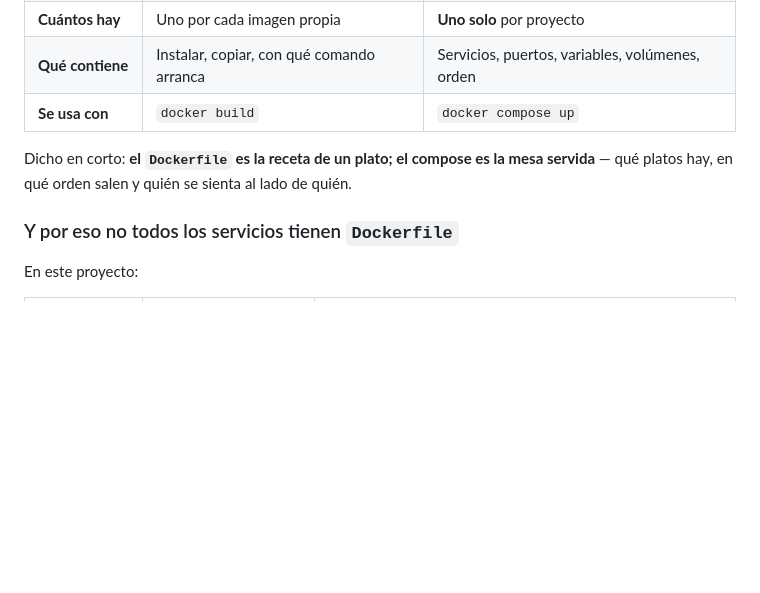
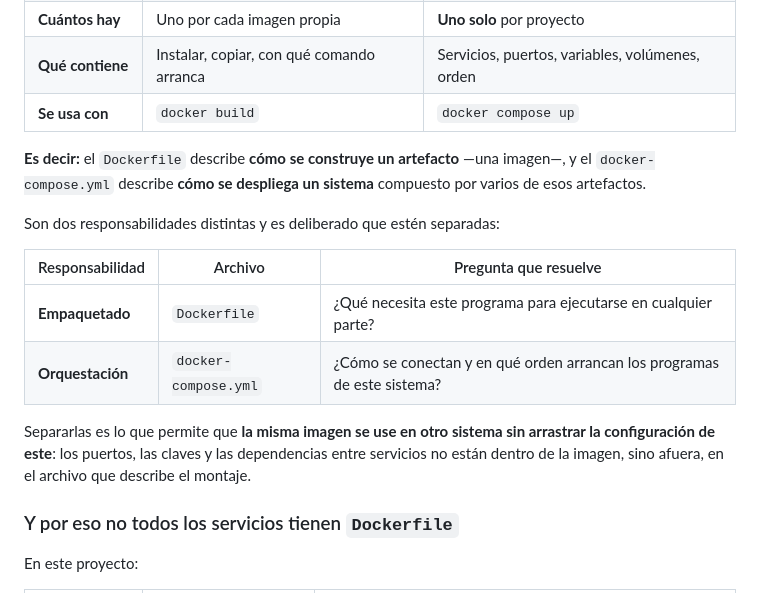
Before and after one commit to ccastro2050/proyecto_paradigmas_gestion_profesoral1, a Markdown page: docs/CONCEPTOS_DOCKER.md, the part around the change. GitHub-like rendering; blank space fills up the shorter version.

Commit message:
Empaquetado y orquestación, en vez de la metáfora de la cocina
«El Dockerfile es la receta de un plato y el compose la mesa servida» se
entiende, pero no deja el vocabulario con el que después se habla de esto.

Ahora dice lo mismo con los términos que sí se usan: el Dockerfile describe
la construcción de un artefacto; el compose, el despliegue de un sistema
compuesto por varios. Empaquetado y orquestación, en una tabla.

Y el porqué de separarlos: los puertos, las claves y las dependencias entre
servicios no están dentro de la imagen sino afuera, y por eso la misma
imagen sirve en otro sistema sin arrastrar la configuración de este.

```diff
--- a/docs/CONCEPTOS_DOCKER.md
+++ b/docs/CONCEPTOS_DOCKER.md
@@ -80,9 +80,21 @@ distintas**:
 | **Qué contiene** | Instalar, copiar, con qué comando arranca | Servicios, puertos, variables, volúmenes, orden |
 | **Se usa con** | `docker build` | `docker compose up` |
 
-Dicho en corto: **el `Dockerfile` es la receta de un plato; el compose es
-la mesa servida** — qué platos hay, en qué orden salen y quién se sienta
-al lado de quién.
+**Es decir:** el `Dockerfile` describe **cómo se construye un artefacto**
+—una imagen—, y el `docker-compose.yml` describe **cómo se despliega un
+sistema** compuesto por varios de esos artefactos.
+
+Son dos responsabilidades distintas y es deliberado que estén separadas:
+
+| Responsabilidad | Archivo | Pregunta que resuelve |
+|---|---|---|
+| **Empaquetado** | `Dockerfile` | ¿Qué necesita este programa para ejecutarse en cualquier parte? |
+| **Orquestación** | `docker-compose.yml` | ¿Cómo se conectan y en qué orden arrancan los programas de este sistema? |
+
+Separarlas es lo que permite que **la misma imagen se use en otro sistema
+sin arrastrar la configuración de este**: los puertos, las claves y las
+dependencias entre servicios no están dentro de la imagen, sino afuera, en
+el archivo que describe el montaje.
 
 ### Y por eso no todos los servicios tienen `Dockerfile`
 
```
